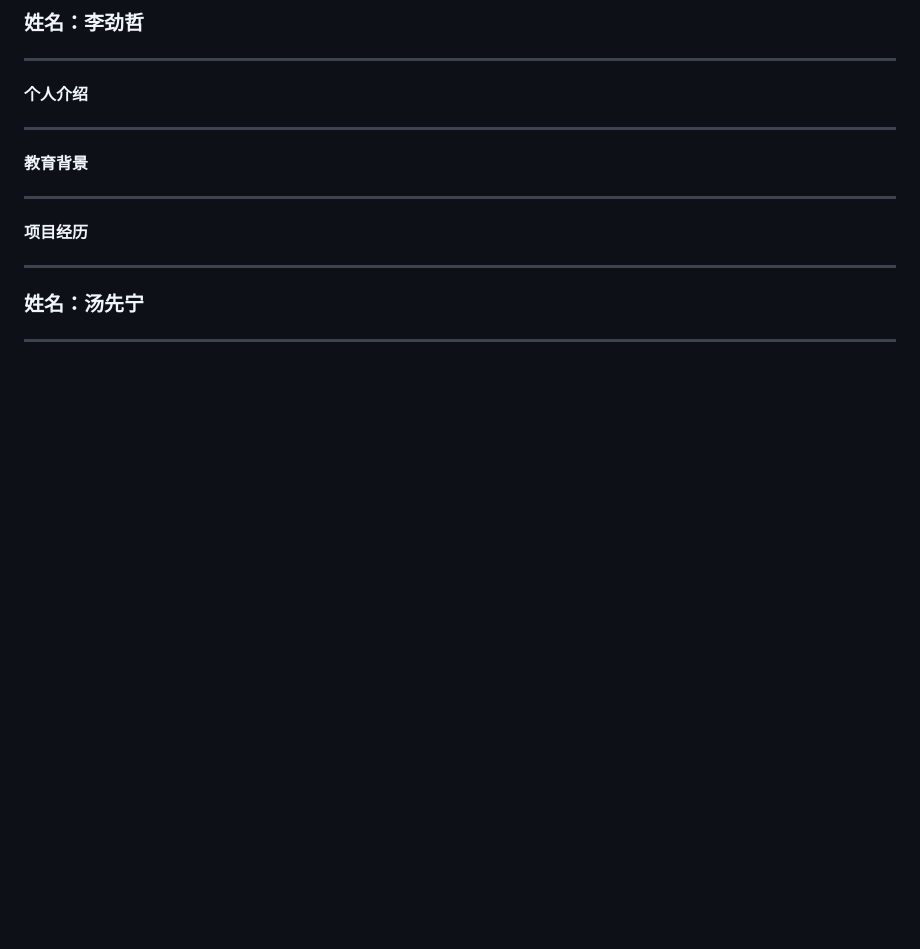
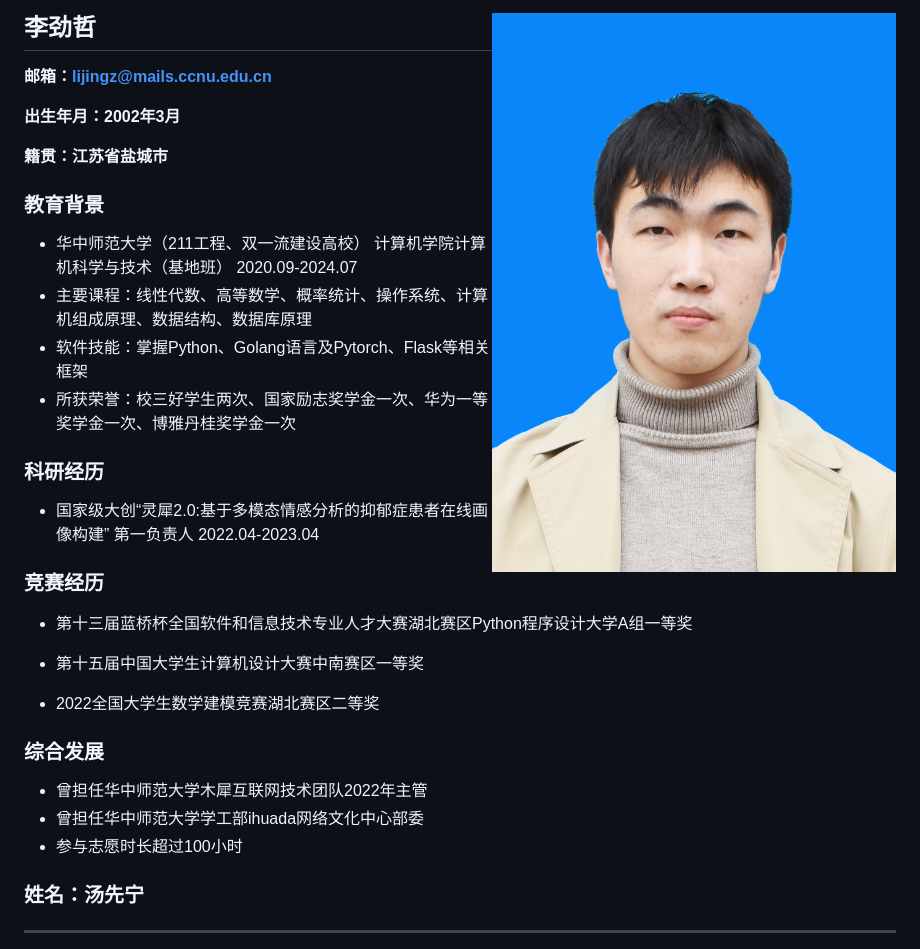
Before and after one commit to royal-dargon/ccnu_SE, a Markdown page: 简历.md, the part around the change. Drawn GitHub-style; pictures changed too: img/jingzheli.jpg (added); blank space fills up the shorter version.

Commit message:
docs:add the cv about jingzhe li

```diff
--- a/简历.md
+++ b/简历.md
@@ -1,24 +1,34 @@
-### 姓名：李劲哲
+## 李劲哲																												<img src="./img/jingzheli.jpg" style="zoom:8%;" align='right'/>
 
-------
+**邮箱：lijingz@mails.ccnu.edu.cn**
 
-#### 个人介绍
+**出生年月：2002年3月**
 
-------
+**籍贯：江苏省盐城市**
 
+### 教育背景
 
+* 华中师范大学（211工程、双一流建设高校）		计算机学院计算机科学与技术（基地班）		2020.09-2024.07
+* 主要课程：线性代数、高等数学、概率统计、操作系统、计算机组成原理、数据结构、数据库原理
+* 软件技能：掌握Python、Golang语言及Pytorch、Flask等相关框架
+* 所获荣誉：校三好学生两次、国家励志奖学金一次、华为一等奖学金一次、博雅丹桂奖学金一次
 
-#### 教育背景
+### 科研经历
 
-------
+* 国家级大创“灵犀2.0:基于多模态情感分析的抑郁症患者在线画像构建”	第一负责人	2022.04-2023.04
 
+### 竞赛经历
 
+* 第十三届蓝桥杯全国软件和信息技术专业人才大赛湖北赛区Python程序设计大学A组一等奖
+* 第十五届中国大学生计算机设计大赛中南赛区一等奖
 
-#### 项目经历
+* 2022全国大学生数学建模竞赛湖北赛区二等奖
 
-------
+### 综合发展
 
-
+* 曾担任华中师范大学木犀互联网技术团队2022年主管
+* 曾担任华中师范大学学工部ihuada网络文化中心部委
+* 参与志愿时长超过100小时
 
 
 
```
